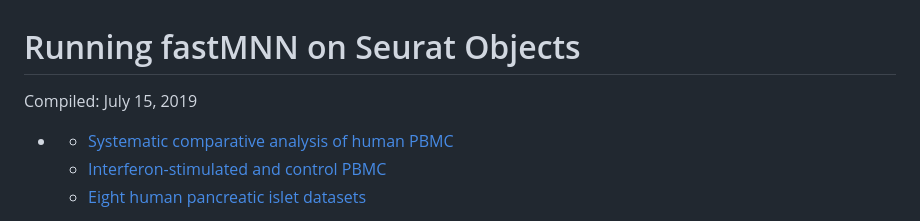
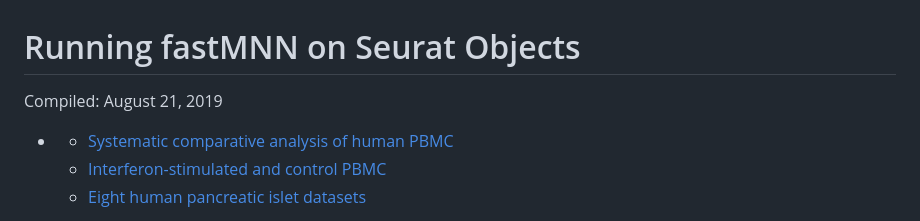
Before and after one commit to satijalab/seurat-wrappers, a Markdown page: docs/fast_mnn.md, the part around the change printed below. GitHub-like rendering.

```diff
--- a/docs/fast_mnn.md
+++ b/docs/fast_mnn.md
@@ -1,6 +1,6 @@
 Running fastMNN on Seurat Objects
 ================
-Compiled: July 15, 2019
+Compiled: August 21, 2019
 
 -   [](#section)
     -   [Systematic comparative analysis of human PBMC](#systematic-comparative-analysis-of-human-pbmc)
```
Also changed, not shown: other parts of docs/fast_mnn.md (+4 -4 lines), docs/fast_mnn_files/figure-markdown_github/ifnb_stim-1.png, docs/fast_mnn_files/figure-markdown_github/pancreas-1.png, docs/fast_mnn_files/figure-markdown_github/pbmcsca-1.png, 1 other file.
